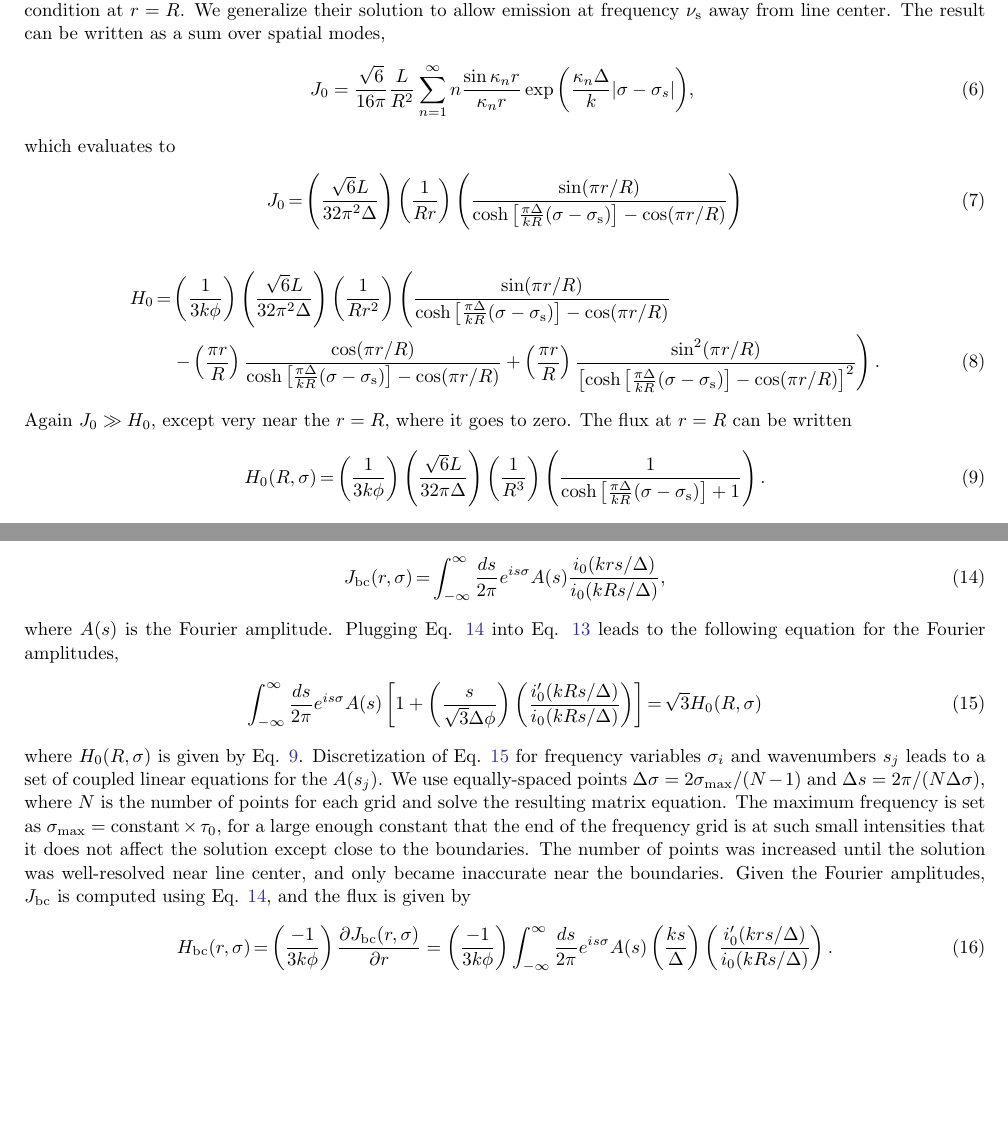
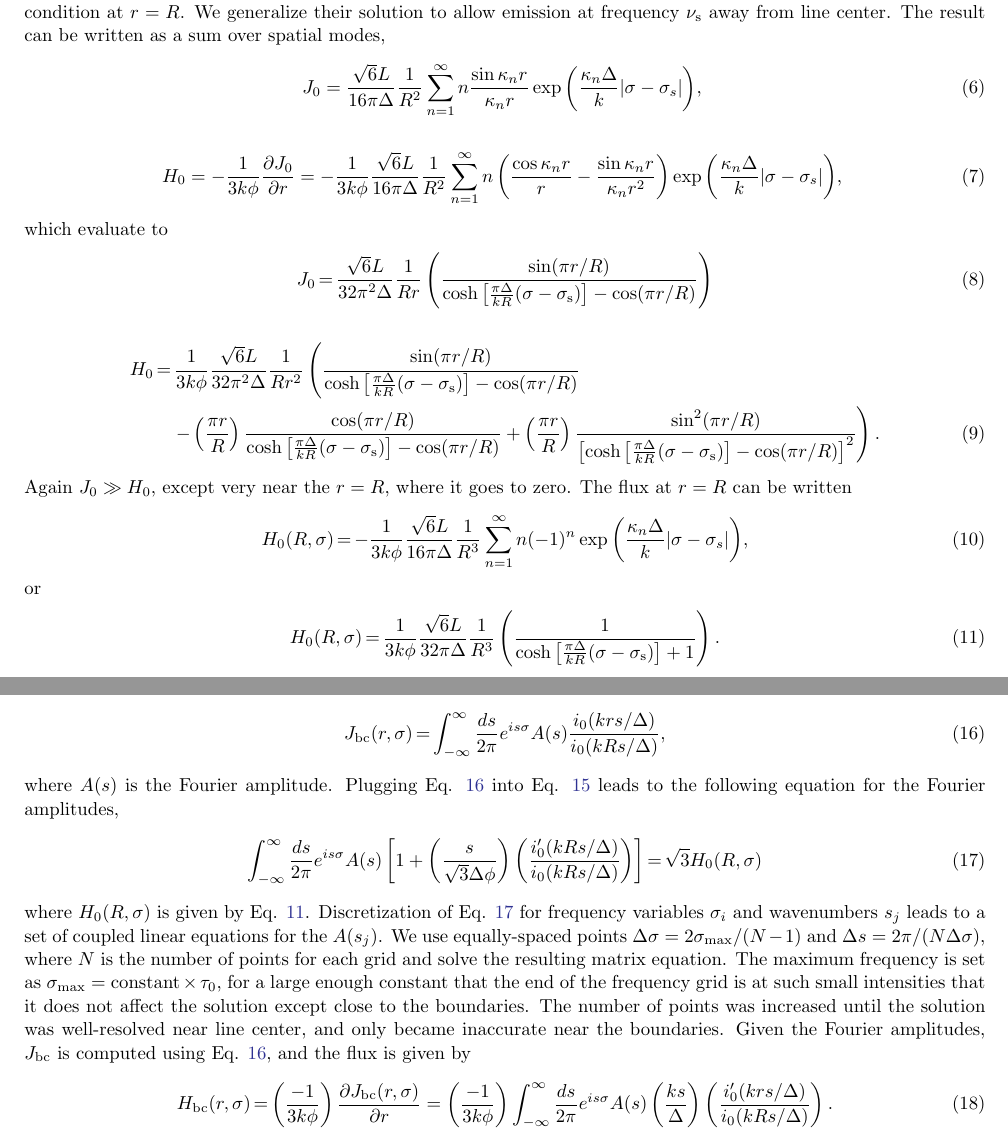
Before and after one commit to connor-mcclellan/lya_paper, a LaTeX paper (ms.tex): two parts of pages 3 and 4 of 21 before the commit and two parts of pages 3 and 4 of 22 after it, joined at a grey line, cut so that both start at the same text, the shorter picture padded with empty space. Compiled offline with pdfLaTeX.

Commit message:
Cleaning up equations in Hd and H0 derivation, adding sum representations of each solution

```diff
--- a/ms.tex
+++ b/ms.tex
@@ -110,12 +110,15 @@ H_{\rm d} & = & - \frac{1}{3k\phi} \frac{\partial J_d}{\partial r}
 
 A better approximation to the true solution has been derived by \citet{2006ApJ...649...14D}, who generalized the closed-form solution in slab geometry found in \citet{1990ApJ...350..216N}. They found a solution which satisfies a $J=0$ boundary condition at $r=R$. We generalize their solution to allow emission at frequency $\nu_{\rm s}$ away from line center. The result can be written as a sum over spatial modes,
 \be \label{eq:J0_sum}
-J_0 = \frac{\sqrt{6}}{16\pi} \frac{L}{R^2}\sum_{n=1}^{\infty}n\frac{\sin{\kappa_n r}}{\kappa_n r}\exp{\left(\frac{\kappa_n \Delta}{k}|\sigma - \sigma_s|\right)},
+J_0 = \frac{\sqrt{6}L}{16\pi \Delta} \frac{1}{R^2}\sum_{n=1}^{\infty}n\frac{\sin{\kappa_n r}}{\kappa_n r}\exp{\left(\frac{\kappa_n \Delta}{k}|\sigma - \sigma_s|\right)},
 \ee
-which evaluates to
+\be \label{eq:H0_sum}
+H_0 = - \frac{1}{3k\phi} \frac{\partial J_0}{\partial r} = -\frac{1}{3k\phi}\frac{\sqrt{6}L}{16\pi\Delta} \frac{1}{R^2}\sum_{n=1}^{\infty}n\left(\frac{\cos{\kappa_n r}}{r} - \frac{\sin{\kappa_n r}}{\kappa_n r^2}\right)\exp{\left(\frac{\kappa_n \Delta}{k}|\sigma - \sigma_s|\right)},
+\ee
+which evaluate to
 \be
-J_0 & = & \left( \frac{\sqrt{6}L}{32\pi^2 \Delta} \right)
-\left( \frac{1}{Rr} \right)
+J_0 & = & \frac{\sqrt{6}L}{32\pi^2 \Delta}
+\frac{1}{Rr}
 \left(
 \frac{ \sin(\pi r/R) }{ \cosh \left[ \frac{\pi \Delta}{k R} (\sigma - \sigma_{\rm s}) \right] - \cos(\pi r/R)}
 \right)
@@ -137,9 +140,19 @@ H_0 & = & \left( \frac{1}{3k\phi} \right)
 \ee
 Again $J_0 \gg H_0$, except very near the $r=R$, where it goes to zero. The flux at $r=R$ can be written
 \be
-H_0(R, \sigma) & = & \left( \frac{1}{3k\phi} \right)
-\left( \frac{\sqrt{6}L}{32\pi \Delta} \right)
-\left( \frac{1}{R^3} \right)
+H_0(R, \sigma) & = & - \frac{1}{3k\phi}
+\frac{\sqrt{6}L}{16\pi \Delta}
+\frac{1}{R^3}
+\sum_{n=1}^{\infty}
+n (-1)^n \exp{\left(\frac{\kappa_n \Delta}{k}|\sigma - \sigma_s|\right)}
+,
+\label{eq:H0surf_sum}
+\ee
+or
+\be
+H_0(R, \sigma) & = &  \frac{1}{3k\phi}
+\frac{\sqrt{6}L}{32\pi \Delta}
+\frac{1}{R^3}
 \left(
 \frac{ 1 }{ \cosh \left[ \frac{\pi \Delta}{k R} (\sigma - \sigma_{\rm s}) \right] +1 }
 \right).
```
Also changed, not shown: ms.tex (6 more changed lines).
